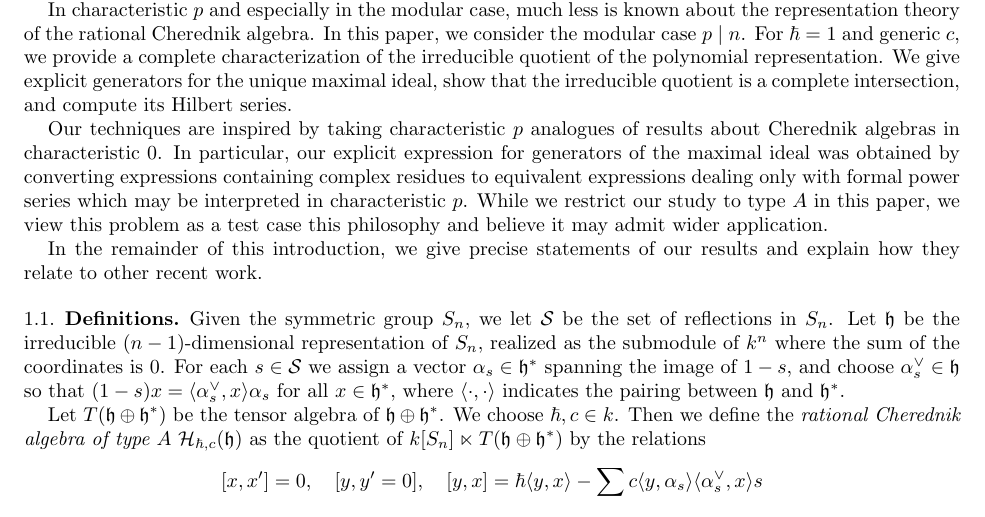
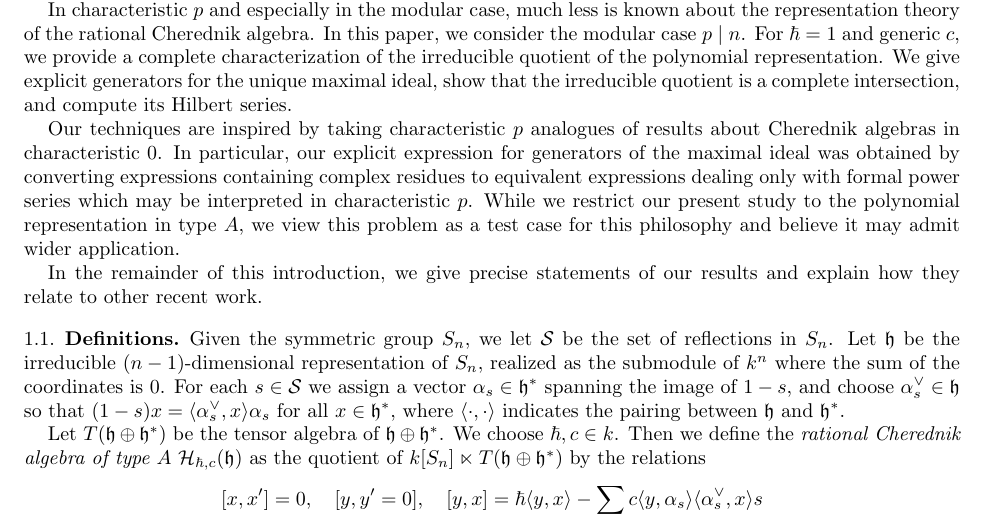
Before and after one commit to sdevadas/cherednik-urop2014, a LaTeX paper (formalwriteup.tex): part of page 1 of 10, cut so that both start at the same text. Compiled offline with pdfLaTeX.

Commit message:
Reword intro

```diff
--- a/formalwriteup.tex
+++ b/formalwriteup.tex
@@ -73,7 +73,7 @@ The present work presents a detailed study of the polynomial representation of t
 
 In characteristic $p$ and especially in the modular case, much less is known about the representation theory of the rational Cherednik algebra.  In this paper, we consider the modular case $p \mid n$.  For $\hbar = 1$ and generic $c$, we provide a complete characterization of the irreducible quotient of the polynomial representation.  We give explicit generators for the unique maximal ideal, show that the irreducible quotient is a complete intersection, and compute its Hilbert series.
 
-Our techniques are inspired by taking characteristic $p$ analogues of results about Cherednik algebras in characteristic $0$.  In particular, our explicit expression for generators of the maximal ideal was obtained by converting expressions containing complex residues to equivalent expressions dealing only with formal power series which may be interpreted in characteristic $p$.  While we restrict our study to type $A$ in this paper, we view this problem as a test case this philosophy and believe it may admit wider application.
+Our techniques are inspired by taking characteristic $p$ analogues of results about Cherednik algebras in characteristic $0$.  In particular, our explicit expression for generators of the maximal ideal was obtained by converting expressions containing complex residues to equivalent expressions dealing only with formal power series which may be interpreted in characteristic $p$.  While we restrict our present study to the polynomial representation in type $A$, we view this problem as a test case for this philosophy and believe it may admit wider application.
 
 In the remainder of this introduction, we give precise statements of our results and explain how they relate to other recent work.
 
```
